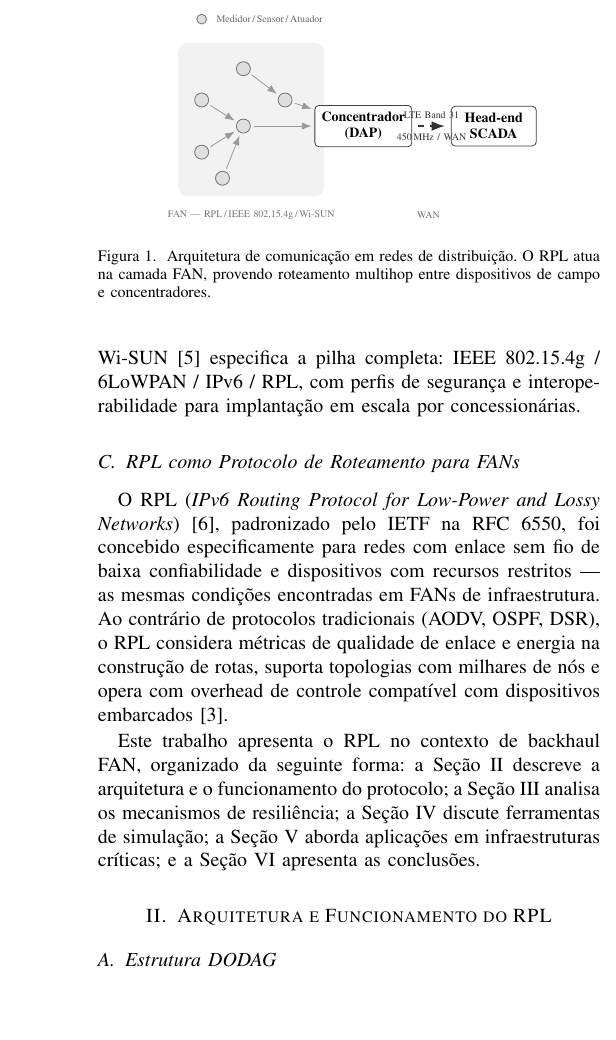
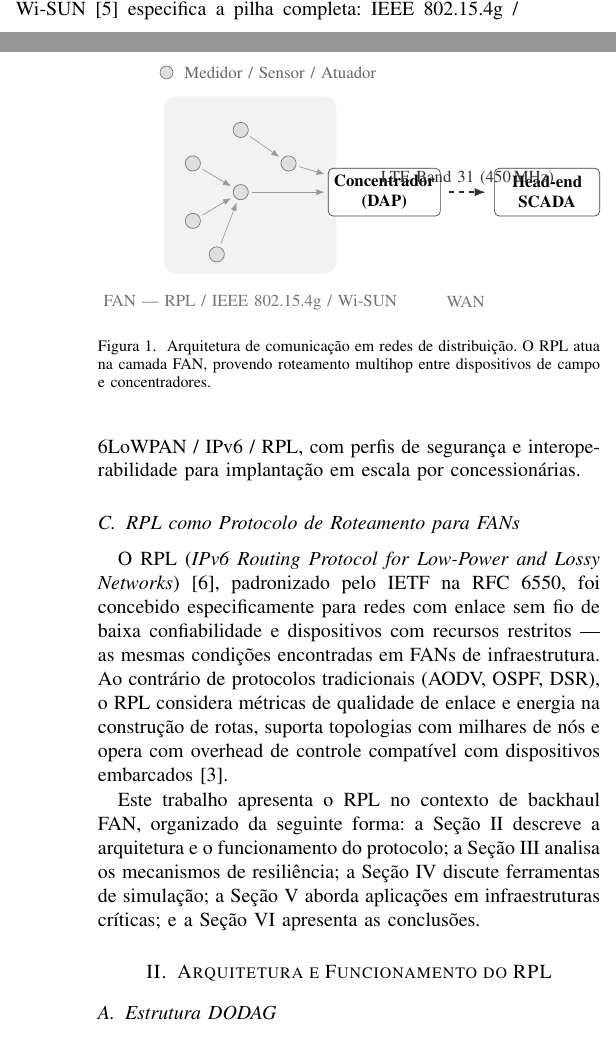
Before and after one commit to fsd-dantas/ppgia-puc-pr-asc, a LaTeX paper (atividades/protocolo-rpl/artigo/main.tex): part of one column of page 2 of 5 before the commit and two parts of the columns of pages 1 and 2 of 5 after it, the two joined at a grey line, cut so that both start at the same text, the shorter picture padded with empty space. Compiled offline with pdfLaTeX.

Commit message:
fix(protocolo-rpl): corrigir figura TikZ com resizebox e espaçamento

```diff
--- a/atividades/protocolo-rpl/artigo/main.tex
+++ b/atividades/protocolo-rpl/artigo/main.tex
@@ -115,32 +113,33 @@ conectam ao sistema de back-office via WAN~\cite{ancillotti2013rpl}.
 
 \begin{figure}[t]
   \centering
+  \resizebox{\columnwidth}{!}{%
   \begin{tikzpicture}[
     dev/.style   = {circle, draw=black!55, fill=gray!25,
-                    minimum size=7pt, inner sep=0},
-    infra/.style = {rectangle, rounded corners=2pt,
+                    minimum size=9pt, inner sep=0},
+    infra/.style = {rectangle, rounded corners=3pt,
                     draw=black!75, fill=white,
-                    minimum width=1.5cm, minimum height=0.7cm,
-                    font=\scriptsize\bfseries, align=center},
+                    minimum width=2.2cm, minimum height=1.0cm,
+                    font=\normalsize\bfseries, align=center},
     rpl/.style   = {-Latex, black!40, thin,
-                    shorten <=1.5pt, shorten >=1.5pt},
+                    shorten <=2pt, shorten >=2pt},
     wan/.style   = {-Latex, black!80, thick, dashed,
-                    shorten <=3pt, shorten >=3pt},
-    >=Latex, scale=0.92
+                    shorten <=5pt, shorten >=5pt},
+    >=Latex
   ]
-    %% ── field devices (DODAG leaves / intermediate nodes) ──
+    %% ── field devices ───────────────────────────────────────
     \node[dev] (d1) at (0.0,  0.0) {};
-    \node[dev] (d2) at (0.0,  1.0) {};
-    \node[dev] (d3) at (0.8,  1.6) {};
-    \node[dev] (d4) at (0.8,  0.5) {};
-    \node[dev] (d5) at (0.4, -0.5) {};
-    \node[dev] (d6) at (1.6,  1.0) {};
+    \node[dev] (d2) at (0.0,  1.2) {};
+    \node[dev] (d3) at (1.0,  1.9) {};
+    \node[dev] (d4) at (1.0,  0.6) {};
+    \node[dev] (d5) at (0.5, -0.7) {};
+    \node[dev] (d6) at (2.0,  1.2) {};
 
     %% ── infrastructure ──────────────────────────────────────
-    \node[infra] (dap) at (3.1, 0.5) {Concentrador\\(DAP)};
-    \node[infra] (he)  at (5.6, 0.5) {Head-end\\SCADA};
+    \node[infra] (dap) at (4.0, 0.6) {Concentrador\\(DAP)};
+    \node[infra] (he)  at (7.4, 0.6) {Head-end\\SCADA};
 
-    %% ── RPL upward routes (toward DODAG root = DAP) ─────────
+    %% ── RPL upward routes ───────────────────────────────────
     \draw[rpl] (d1) -- (d4);
     \draw[rpl] (d2) -- (d4);
     \draw[rpl] (d5) -- (d4);
@@ -150,27 +149,27 @@ conectam ao sistema de back-office via WAN~\cite{ancillotti2013rpl}.
 
     %% ── WAN backhaul ────────────────────────────────────────
     \draw[wan] (dap) --
-      node[above, font=\tiny] {LTE Band~31}
-      node[below, font=\tiny] {450\,MHz / WAN}
+      node[above, font=\normalsize] {LTE Band~31 (450\,MHz)}
       (he);
 
     %% ── FAN zone background ─────────────────────────────────
     \begin{scope}[on background layer]
-      \fill[gray!10, rounded corners=5pt]
-        (-0.45,-0.85) rectangle (2.35, 2.1);
+      \fill[gray!10, rounded corners=7pt]
+        (-0.6,-1.1) rectangle (3.0, 2.6);
     \end{scope}
 
     %% ── zone labels ─────────────────────────────────────────
-    \node[font=\tiny, text=black!55, align=center]
-      at (0.95, -1.2) {FAN --- RPL\,/\,IEEE~802.15.4g\,/\,Wi-SUN};
-    \node[font=\tiny, text=black!55]
-      at (4.35, -1.2) {WAN};
+    \node[font=\normalsize, text=black!55, align=center]
+      at (1.2, -1.7) {FAN --- RPL / IEEE~802.15.4g / Wi-SUN};
+    \node[font=\normalsize, text=black!55]
+      at (5.7, -1.7) {WAN};
 
     %% ── device legend ───────────────────────────────────────
-    \node[dev, scale=0.7] at (0.0, 2.55) {};
-    \node[font=\tiny, text=black!60, right]
-      at (0.15, 2.55) {Medidor\,/\,Sensor\,/\,Atuador};
-  \end{tikzpicture}
+    \node[dev, scale=0.85] at (-0.55, 3.1) {};
+    \node[font=\normalsize, text=black!60, right]
+      at (-0.3, 3.1) {Medidor / Sensor / Atuador};
+  \end{tikzpicture}%
+  }
   \caption{Arquitetura de comunicação em redes de distribuição.
            O RPL atua na camada FAN, provendo roteamento multihop
            entre dispositivos de campo e concentradores.}
```
Also changed, not shown: atividades/protocolo-rpl/artigo/main.tex (4 more changed lines).
